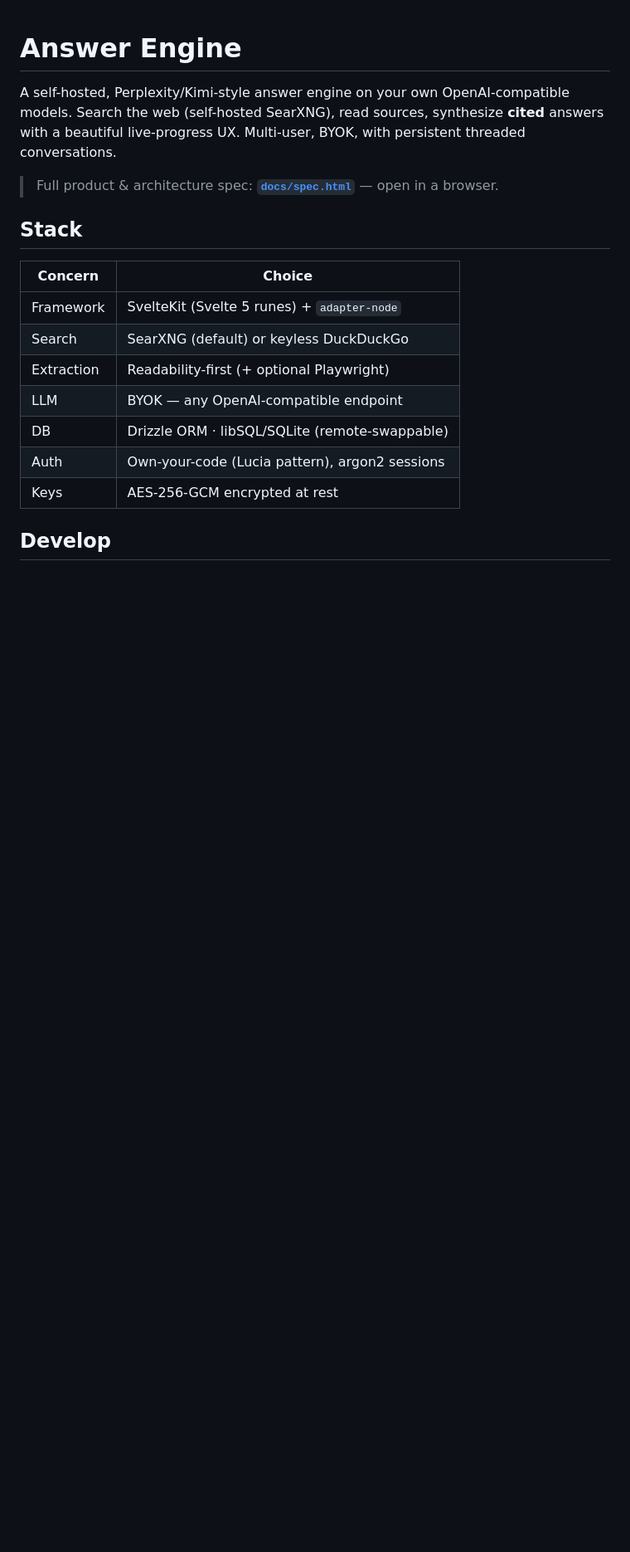
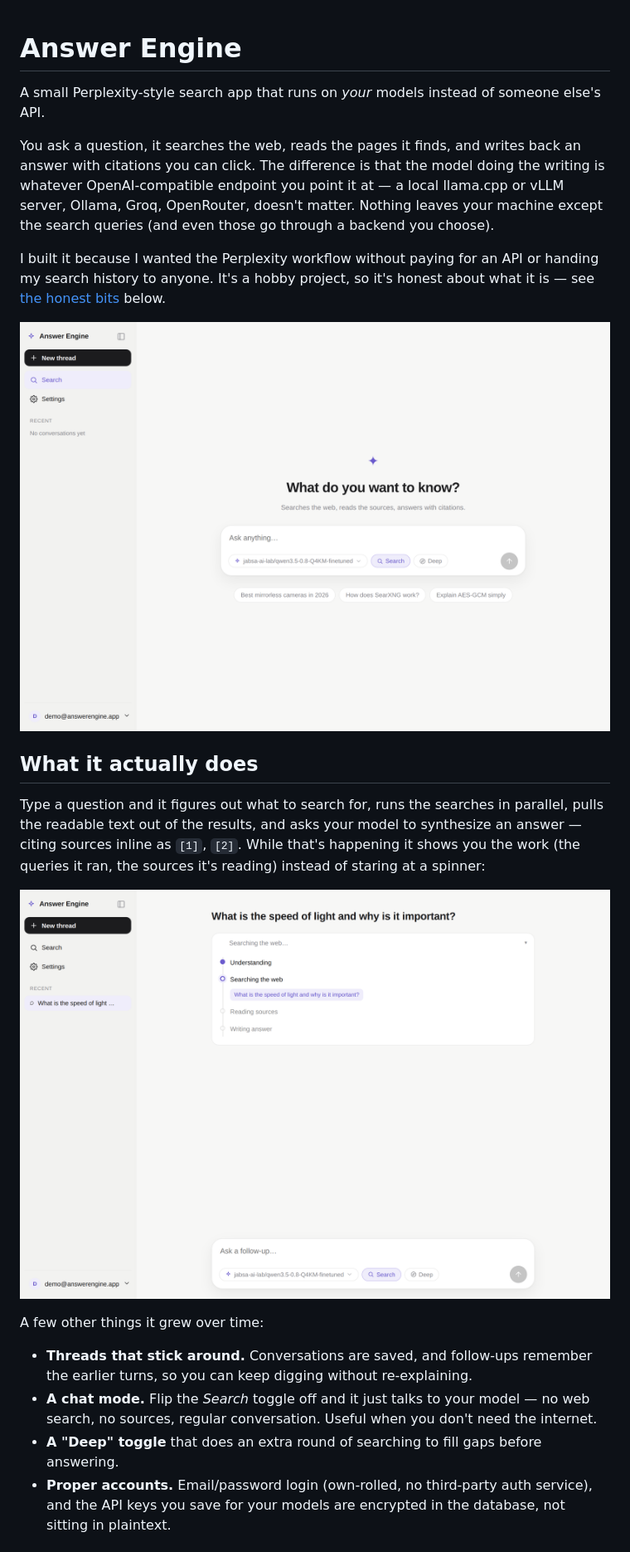
Before and after one commit to dalpat/answer-engine, a Markdown page: README.md, the part around one of its changes. Shown at 83% size. GitHub-like rendering; pictures changed too: docs/screenshots/home.png (added), docs/screenshots/process.png (added); blank space fills up the shorter version.

```diff
--- a/README.md
+++ b/README.md
@@ -1,21 +1,35 @@
 # Answer Engine
 
-A self-hosted, Perplexity/Kimi-style answer engine on your own OpenAI-compatible models.
-Search the web (self-hosted SearXNG), read sources, synthesize **cited** answers with a
-beautiful live-progress UX. Multi-user, BYOK, with persistent threaded conversations.
+A small Perplexity-style search app that runs on *your* models instead of someone else's API.
 
-> Full product & architecture spec: **[`docs/spec.html`](docs/spec.html)** — open in a browser.
+You ask a question, it searches the web, reads the pages it finds, and writes back an
+answer with citations you can click. The difference is that the model doing the writing is
+whatever OpenAI-compatible endpoint you point it at — a local llama.cpp or vLLM server,
+Ollama, Groq, OpenRouter, doesn't matter. Nothing leaves your machine except the search
+queries (and even those go through a backend you choose).
 
-## Stack
+I built it because I wanted the Perplexity workflow without paying for an API or handing my
+search history to anyone. It's a hobby project, so it's honest about what it is — see
+[the honest bits](#the-honest-bits) below.
 
-| Concern    | Choice                                          |
-| ---------- | ----------------------------------------------- |
-| Framework  | SvelteKit (Svelte 5 runes) + `adapter-node`     |
-| Search     | SearXNG (default) or keyless DuckDuckGo          |
-| Extraction | Readability-first (+ optional Playwright)       |
-| LLM        | BYOK — any OpenAI-compatible endpoint           |
-| DB         | Drizzle ORM · libSQL/SQLite (remote-swappable)  |
-| Auth       | Own-your-code (Lucia pattern), argon2 sessions  |
-| Keys       | AES-256-GCM encrypted at rest                   |
+![Home screen](docs/screenshots/home.png)
 
-## Develop
+## What it actually does
+
+Type a question and it figures out what to search for, runs the searches in parallel, pulls
+the readable text out of the results, and asks your model to synthesize an answer — citing
+sources inline as `[1]`, `[2]`. While that's happening it shows you the work (the queries it
+ran, the sources it's reading) instead of staring at a spinner:
+
+![Searching live](docs/screenshots/process.png)
+
+A few other things it grew over time:
+
+- **Threads that stick around.** Conversations are saved, and follow-ups remember the
+  earlier turns, so you can keep digging without re-explaining.
+- **A chat mode.** Flip the *Search* toggle off and it just talks to your model — no web
+  search, no sources, regular conversation. Useful when you don't need the internet.
+- **A "Deep" toggle** that does an extra round of searching to fill gaps before answering.
+- **Proper accounts.** Email/password login (own-rolled, no third-party auth service), and
+  the API keys you save for your models are encrypted in the database, not sitting in plaintext.
+
```
Also changed, not shown: other parts of README.md (+52 -60 lines).
